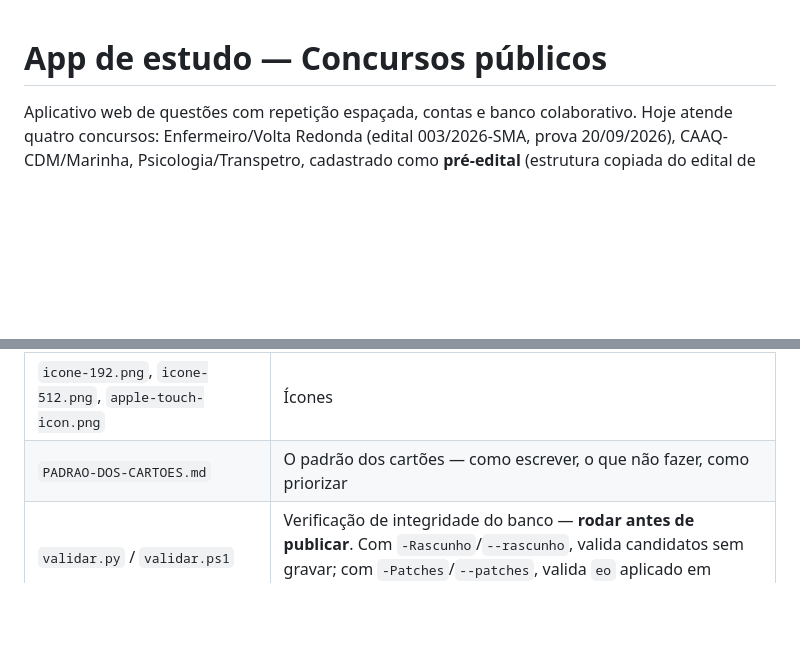
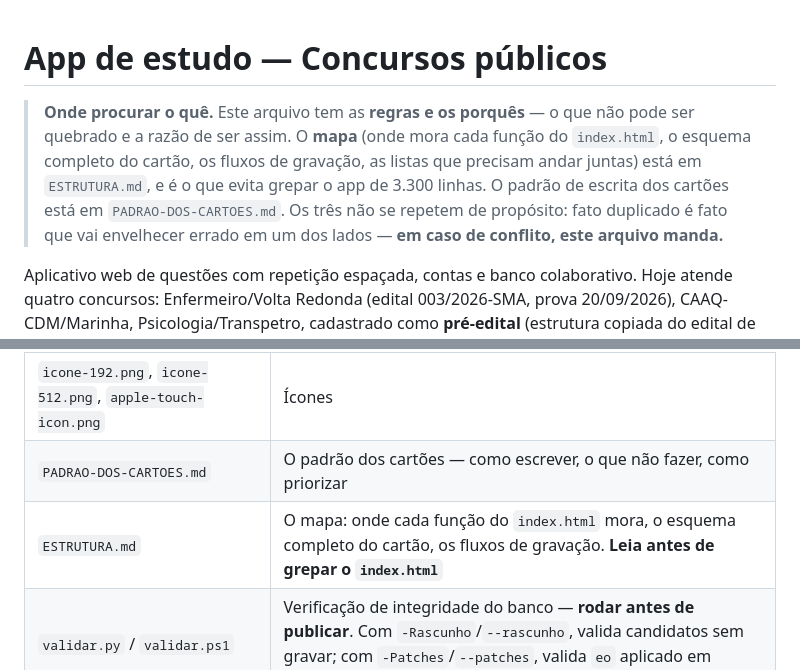
Before and after one commit to fmetzker/Flashcards, a Markdown page: CLAUDE.md, 2 parts joined by grey strips. GitHub-like rendering; blank space fills up the shorter version.

```diff
--- a/CLAUDE.md
+++ b/CLAUDE.md
@@ -1,4 +1,13 @@
 # App de estudo — Concursos públicos
+
+> **Onde procurar o quê.** Este arquivo tem as **regras e os porquês** — o
+> que não pode ser quebrado e a razão de ser assim. O **mapa** (onde mora
+> cada função do `index.html`, o esquema completo do cartão, os fluxos de
+> gravação, as listas que precisam andar juntas) está em `ESTRUTURA.md`, e é
+> o que evita grepar o app de 3.300 linhas. O padrão de escrita dos cartões
+> está em `PADRAO-DOS-CARTOES.md`. Os três não se repetem de propósito:
+> fato duplicado é fato que vai envelhecer errado em um dos lados — **em
+> caso de conflito, este arquivo manda.**
 
 Aplicativo web de questões com repetição espaçada, contas e banco
 colaborativo. Hoje atende quatro concursos: Enfermeiro/Volta Redonda (edital
@@ -34,6 +43,7 @@ referenciá-la em `blocos[].materias`.
 | `manifest.json` | Metadados do PWA |
 | `icone-192.png`, `icone-512.png`, `apple-touch-icon.png` | Ícones |
 | `PADRAO-DOS-CARTOES.md` | O padrão dos cartões — como escrever, o que não fazer, como priorizar |
+| `ESTRUTURA.md` | O mapa: onde cada função do `index.html` mora, o esquema completo do cartão, os fluxos de gravação. **Leia antes de grepar o `index.html`** |
 | `validar.py` / `validar.ps1` | Verificação de integridade do banco — **rodar antes de publicar**. Com `-Rascunho`/`--rascunho`, valida candidatos sem gravar; com `-Patches`/`--patches`, valida `eo` aplicado em memória sobre cartão existente, também sem gravar |
 | `rascunho.json` | Cartões em elaboração, sem `id`. Vazio quando não há trabalho em curso |
 | `incorporar-rascunho.ps1` | Grava o rascunho no banco — só se o validador passar. Ver regra 9 |
```
Also changed, not shown: ESTRUTURA.md (added, +200 -0 lines).
